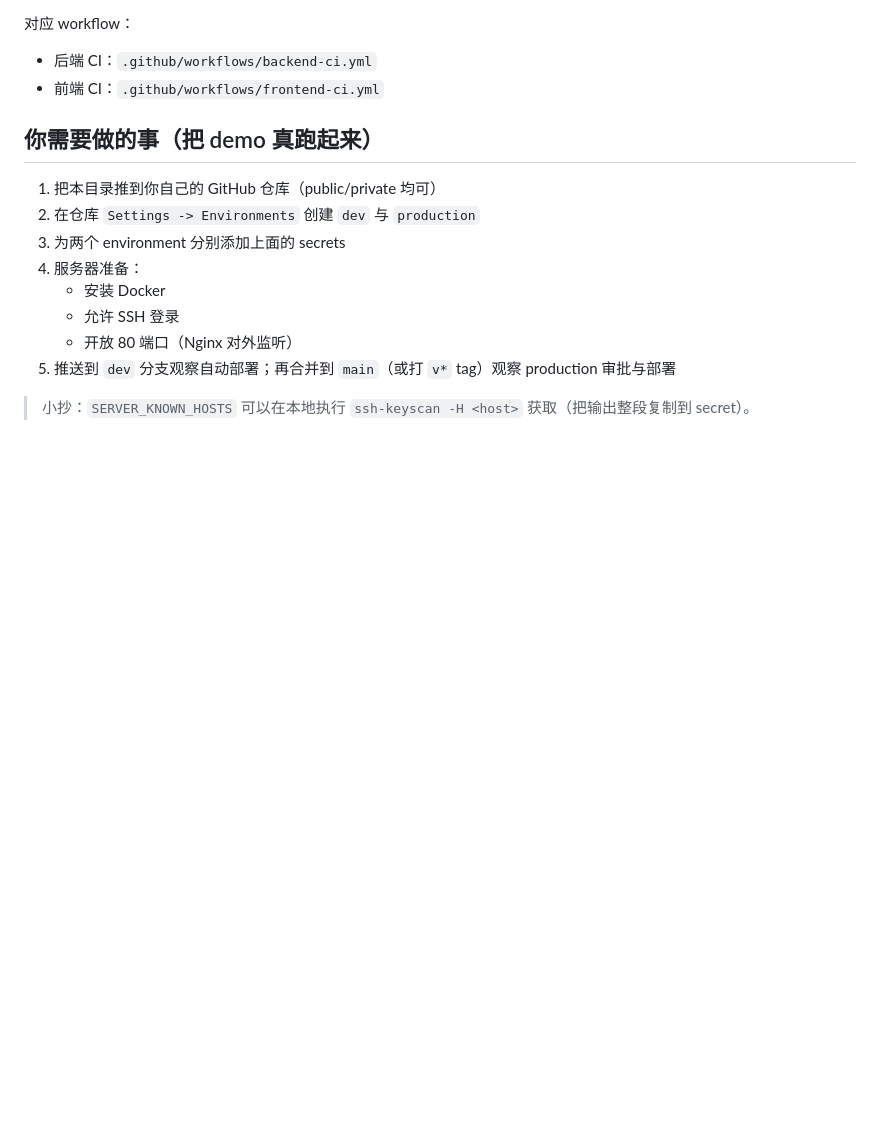
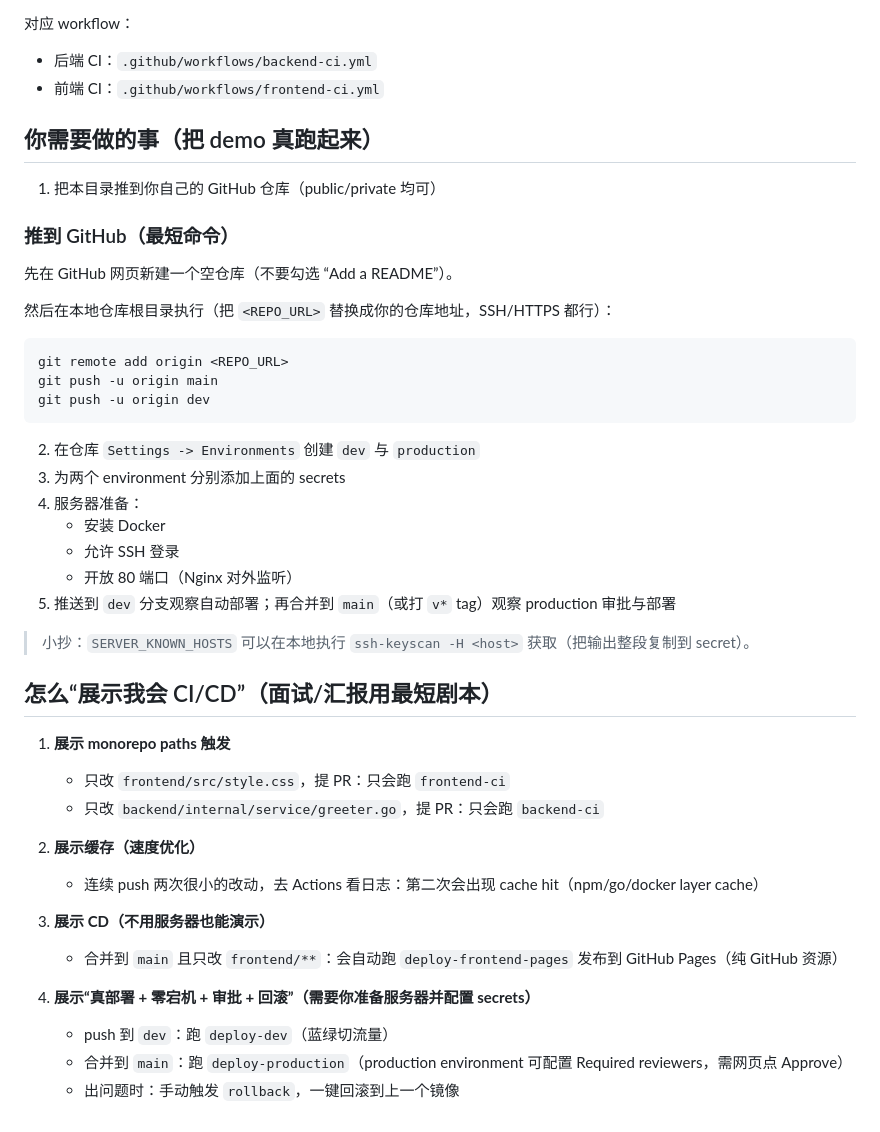
Before and after one commit to QianCyrus/CI-CD-GO-DEMO, a Markdown page: README.md, the part around the change. GitHub-like rendering; blank space fills up the shorter version.

Commit message:
docs: add push steps and CI/CD demo script

````diff
--- a/README.md
+++ b/README.md
@@ -113,6 +113,18 @@ workflow 在 `on.push.paths`/`on.pull_request.paths` 上做了过滤：
 ## 你需要做的事（把 demo 真跑起来）
 
 1) 把本目录推到你自己的 GitHub 仓库（public/private 均可）
+
+### 推到 GitHub（最短命令）
+
+先在 GitHub 网页新建一个空仓库（不要勾选 “Add a README”）。
+
+然后在本地仓库根目录执行（把 `<REPO_URL>` 替换成你的仓库地址，SSH/HTTPS 都行）：
+
+```bash
+git remote add origin <REPO_URL>
+git push -u origin main
+git push -u origin dev
+```
 2) 在仓库 `Settings -> Environments` 创建 `dev` 与 `production`
 3) 为两个 environment 分别添加上面的 secrets
 4) 服务器准备：
@@ -122,3 +134,20 @@ workflow 在 `on.push.paths`/`on.pull_request.paths` 上做了过滤：
 5) 推送到 `dev` 分支观察自动部署；再合并到 `main`（或打 `v*` tag）观察 production 审批与部署
 
 > 小抄：`SERVER_KNOWN_HOSTS` 可以在本地执行 `ssh-keyscan -H <host>` 获取（把输出整段复制到 secret）。
+
+## 怎么“展示我会 CI/CD”（面试/汇报用最短剧本）
+
+1) **展示 monorepo paths 触发**
+   - 只改 `frontend/src/style.css`，提 PR：只会跑 `frontend-ci`
+   - 只改 `backend/internal/service/greeter.go`，提 PR：只会跑 `backend-ci`
+
+2) **展示缓存（速度优化）**
+   - 连续 push 两次很小的改动，去 Actions 看日志：第二次会出现 cache hit（npm/go/docker layer cache）
+
+3) **展示 CD（不用服务器也能演示）**
+   - 合并到 `main` 且只改 `frontend/**`：会自动跑 `deploy-frontend-pages` 发布到 GitHub Pages（纯 GitHub 资源）
+
+4) **展示“真部署 + 零宕机 + 审批 + 回滚”（需要你准备服务器并配置 secrets）**
+   - push 到 `dev`：跑 `deploy-dev`（蓝绿切流量）
+   - 合并到 `main`：跑 `deploy-production`（production environment 可配置 Required reviewers，需网页点 Approve）
+   - 出问题时：手动触发 `rollback`，一键回滚到上一个镜像
````
